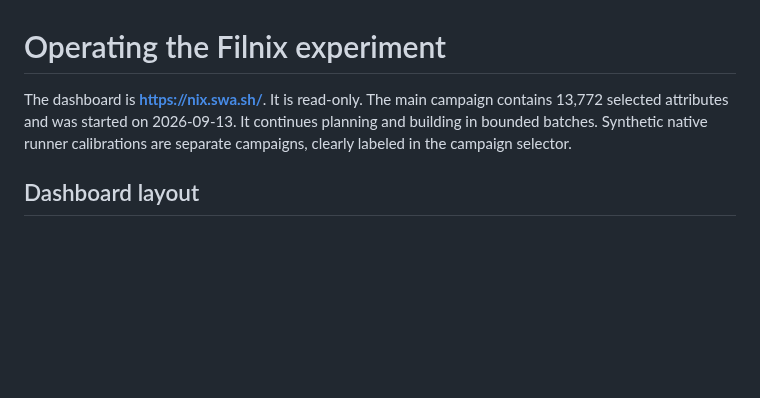
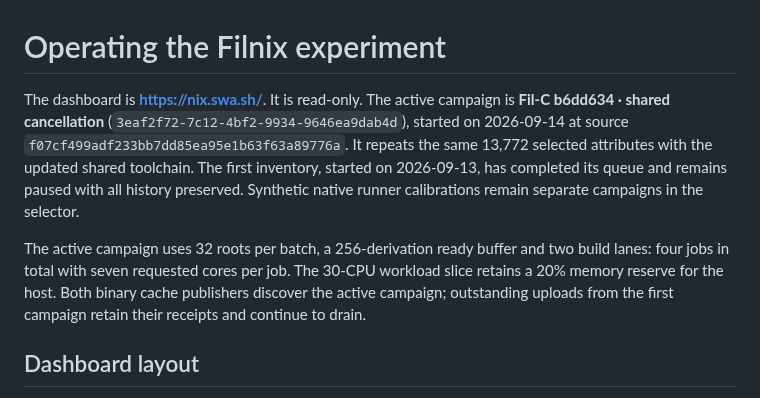
Before and after one commit to mbrock/filnix, a Markdown page: docs/experiment-operations.md, the part around the change. Drawn GitHub-style; blank space fills up the shorter version.

```diff
--- a/docs/experiment-operations.md
+++ b/docs/experiment-operations.md
@@ -1,9 +1,18 @@
 # Operating the Filnix experiment
 
-The dashboard is **https://nix.swa.sh/**. It is read-only. The main campaign contains
-13,772 selected attributes and was started on 2026-09-13. It continues planning
-and building in bounded batches. Synthetic native runner calibrations are
-separate campaigns, clearly labeled in the campaign selector.
+The dashboard is **https://nix.swa.sh/**. It is read-only. The active campaign is
+**Fil-C b6dd634 · shared cancellation** (`3eaf2f72-7c12-4bf2-9934-9646ea9dab4d`),
+started on 2026-09-14 at source `f07cf499adf233bb7dd85ea95e1b63f63a89776a`.
+It repeats the same 13,772 selected attributes with the updated shared toolchain.
+The first inventory, started on 2026-09-13, has completed its queue and remains
+paused with all history preserved. Synthetic native runner calibrations remain
+separate campaigns in the selector.
+
+The active campaign uses 32 roots per batch, a 256-derivation ready buffer and
+two build lanes: four jobs in total with seven requested cores per job. The
+30-CPU workload slice retains a 20% memory reserve for the host. Both binary
+cache publishers discover the active campaign; outstanding uploads from the
+first campaign retain their receipts and continue to drain.
 
 ## Dashboard layout
 
```
Also changed, not shown: docs/pthread-cancellation-implementation.md (+12 -1 lines).
